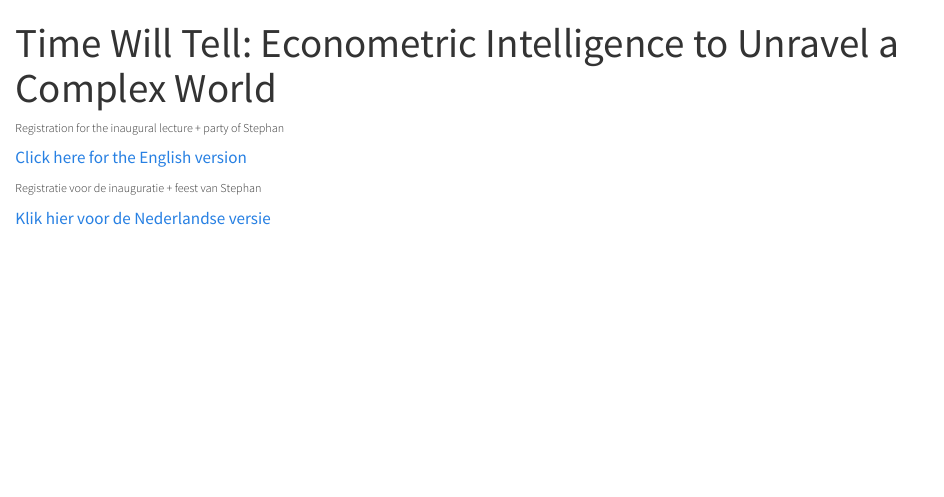
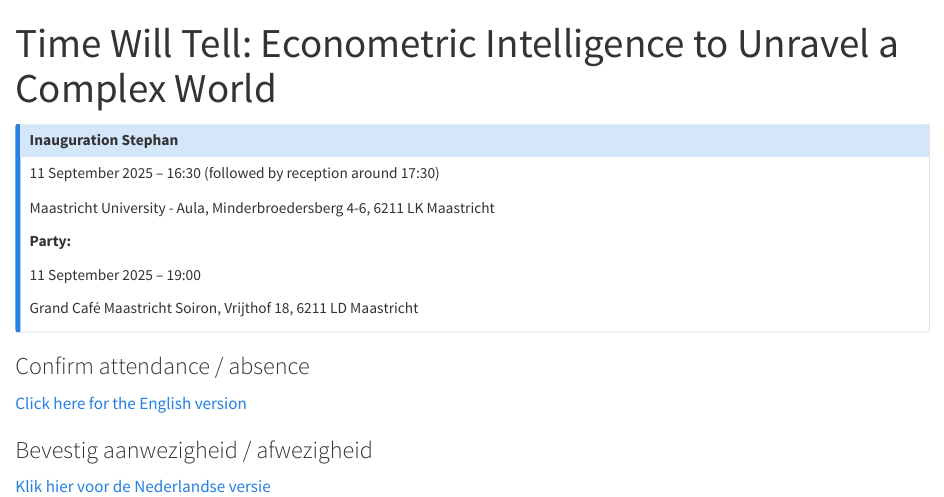
Before and after one commit to smeekes/smeekes.github.io, a Quarto document (register.qmd): the page in a window 1100 px wide, from its top. Rendered offline with R 4.5, knitr and Pandoc in place of Quarto, with nearby package versions.

Commit message:
Finish registration forms

```diff
--- a/register.qmd
+++ b/register.qmd
@@ -9,11 +9,24 @@ format:
     page-layout: full
 ---
 
+::: {.callout-note}
+## Inauguration Stephan
+<i class="bi bi-calendar"></i> 11 September 2025 -- 16:30 (followed by reception around 17:30)
 
-###### Registration for the inaugural lecture + party of Stephan
+<i class="bi bi-geo-alt-fill"></i> Maastricht University - Aula, Minderbroedersberg 4-6, 6211 LK Maastricht
+
+**Party:**
+
+<i class="bi bi-calendar"></i> 11 September 2025 -- 19:00
+
+<i class="bi bi-geo-alt-fill"></i> Grand Café Maastricht Soiron, Vrijthof 18, 6211 LD Maastricht
+
+:::
+
+### Confirm attendance / absence
 
 [Click here for the English version](https://maastrichtuniversity.eu.qualtrics.com/jfe/form/SV_2ogEFCaQ57cR1Fc?Q_Language=EN)
 
-###### Registratie voor de inauguratie + feest van Stephan
+### Bevestig aanwezigheid / afwezigheid
 
 [Klik hier voor de Nederlandse versie](https://maastrichtuniversity.eu.qualtrics.com/jfe/form/SV_2ogEFCaQ57cR1Fc?Q_Language=NL)
```
Also changed, not shown: oratie.qmd (+9 -2 lines).
